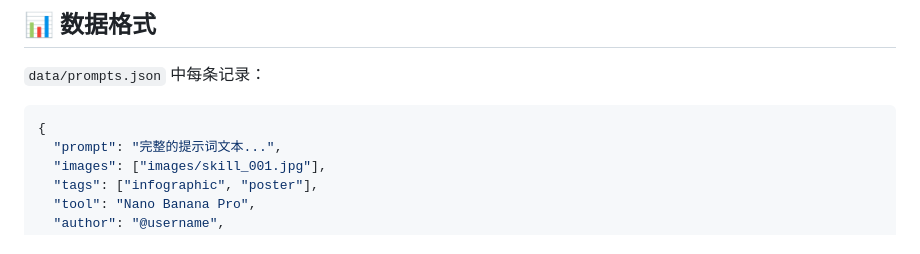
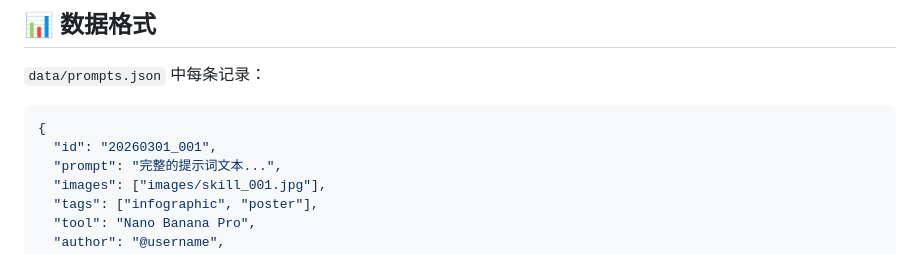
Before and after one commit to coldxiangyu163/prompt-vault, a Markdown page: README.md, the part around one of its changes. Drawn GitHub-style.

Commit message:
docs: improve README

````diff
--- a/README.md
+++ b/README.md
@@ -38,6 +40,7 @@ prompt-vault/
 
 ```json
 {
+  "id": "20260301_001",
   "prompt": "完整的提示词文本...",
   "images": ["images/skill_001.jpg"],
   "tags": ["infographic", "poster"],
````
Also changed, not shown: other parts of README.md (+2 -0 lines).
